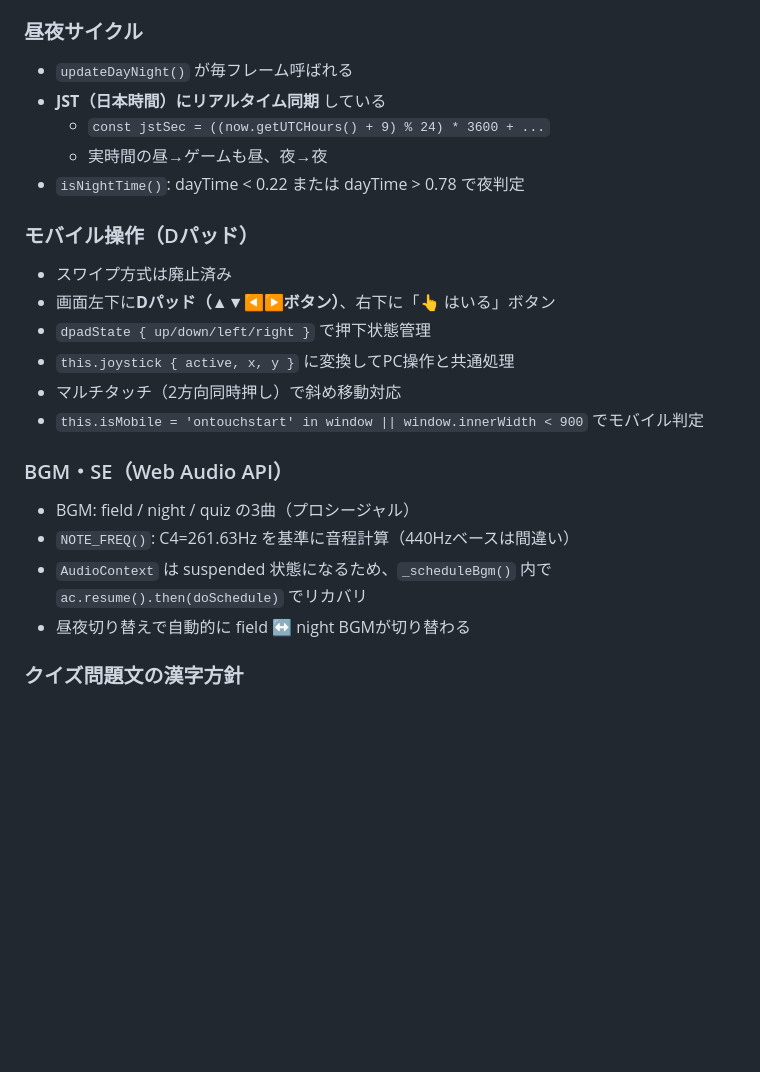
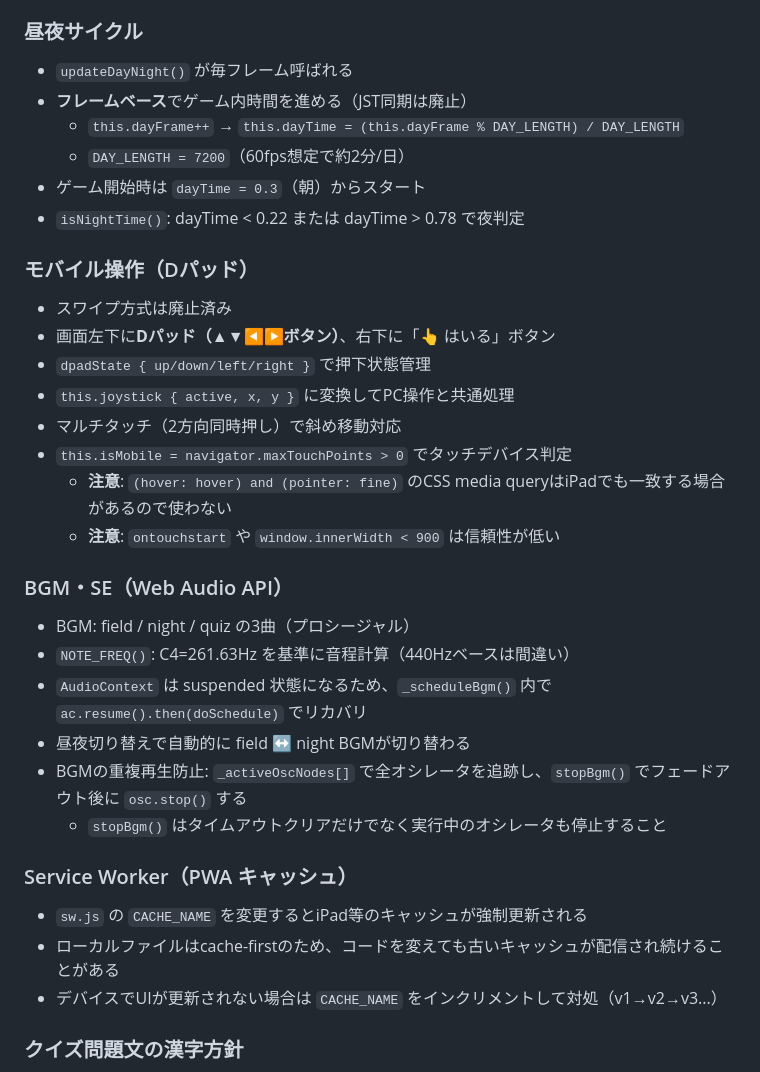
Before and after one commit to IchiShio/minecraft-learning-3d, a Markdown page: CLAUDE.md, the part around the change. GitHub-like rendering; blank space fills up the shorter version.

Commit message:
docs: CLAUDE.mdに昼夜サイクル・Dパッド・BGM・SWキャッシュの設計メモを追記

```diff
--- a/CLAUDE.md
+++ b/CLAUDE.md
@@ -29,9 +29,10 @@ Three.js製の3Dマイクラ風学習ゲーム。小学生（主に2年生〜6
 
 ### 昼夜サイクル
 - `updateDayNight()` が毎フレーム呼ばれる
-- **JST（日本時間）にリアルタイム同期** している
-  - `const jstSec = ((now.getUTCHours() + 9) % 24) * 3600 + ...`
-  - 実時間の昼→ゲームも昼、夜→夜
+- **フレームベース**でゲーム内時間を進める（JST同期は廃止）
+  - `this.dayFrame++` → `this.dayTime = (this.dayFrame % DAY_LENGTH) / DAY_LENGTH`
+  - `DAY_LENGTH = 7200`（60fps想定で約2分/日）
+- ゲーム開始時は `dayTime = 0.3`（朝）からスタート
 - `isNightTime()`: dayTime < 0.22 または dayTime > 0.78 で夜判定
 
 ### モバイル操作（Dパッド）
@@ -40,13 +41,22 @@ Three.js製の3Dマイクラ風学習ゲーム。小学生（主に2年生〜6
 - `dpadState { up/down/left/right }` で押下状態管理
 - `this.joystick { active, x, y }` に変換してPC操作と共通処理
 - マルチタッチ（2方向同時押し）で斜め移動対応
-- `this.isMobile = 'ontouchstart' in window || window.innerWidth < 900` でモバイル判定
+- `this.isMobile = navigator.maxTouchPoints > 0` でタッチデバイス判定
+  - **注意**: `(hover: hover) and (pointer: fine)` のCSS media queryはiPadでも一致する場合があるので使わない
+  - **注意**: `ontouchstart` や `window.innerWidth < 900` は信頼性が低い
 
 ### BGM・SE（Web Audio API）
 - BGM: field / night / quiz の3曲（プロシージャル）
 - `NOTE_FREQ()`: C4=261.63Hz を基準に音程計算（440Hzベースは間違い）
 - `AudioContext` は suspended 状態になるため、`_scheduleBgm()` 内で `ac.resume().then(doSchedule)` でリカバリ
 - 昼夜切り替えで自動的に field ↔ night BGMが切り替わる
+- BGMの重複再生防止: `_activeOscNodes[]` で全オシレータを追跡し、`stopBgm()` でフェードアウト後に `osc.stop()` する
+  - `stopBgm()` はタイムアウトクリアだけでなく実行中のオシレータも停止すること
+
+### Service Worker（PWA キャッシュ）
+- `sw.js` の `CACHE_NAME` を変更するとiPad等のキャッシュが強制更新される
+- ローカルファイルはcache-firstのため、コードを変えても古いキャッシュが配信され続けることがある
+- デバイスでUIが更新されない場合は `CACHE_NAME` をインクリメントして対処（v1→v2→v3...）
 
 ### クイズ問題文の漢字方針
 - **grade2** のデータは小学1〜2年生で習う漢字のみ使用する
```
